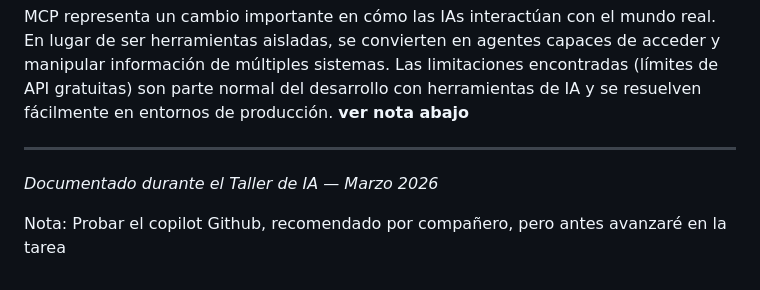
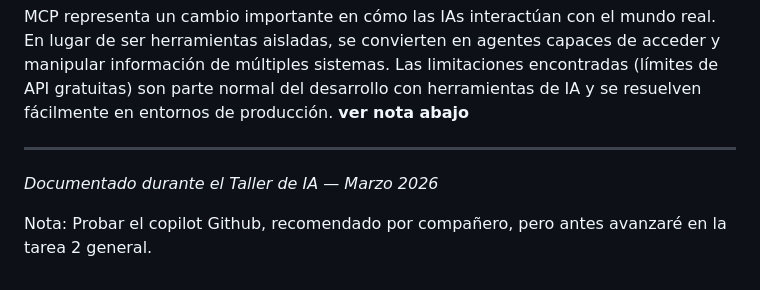
Before and after one commit to JOSU0131/Taskflow3-Tarea2y1, a Markdown page: PASO5.conectar.MCP-setup.md, the part around the change. Rendered like a GitHub page.

Commit message:
-m "Paso5.mcp.config"

```diff
--- a/PASO5.conectar.MCP-setup.md
+++ b/PASO5.conectar.MCP-setup.md
@@ -143,4 +143,4 @@ herramientas de IA y se resuelven fácilmente en entornos de producción.
 
 *Documentado durante el Taller de IA — Marzo 2026*
 
-Nota: Probar el copilot Github, recomendado por compañero, pero antes avanzaré en la tarea
+Nota: Probar el copilot Github, recomendado por compañero, pero antes avanzaré en la tarea 2 general.
```
